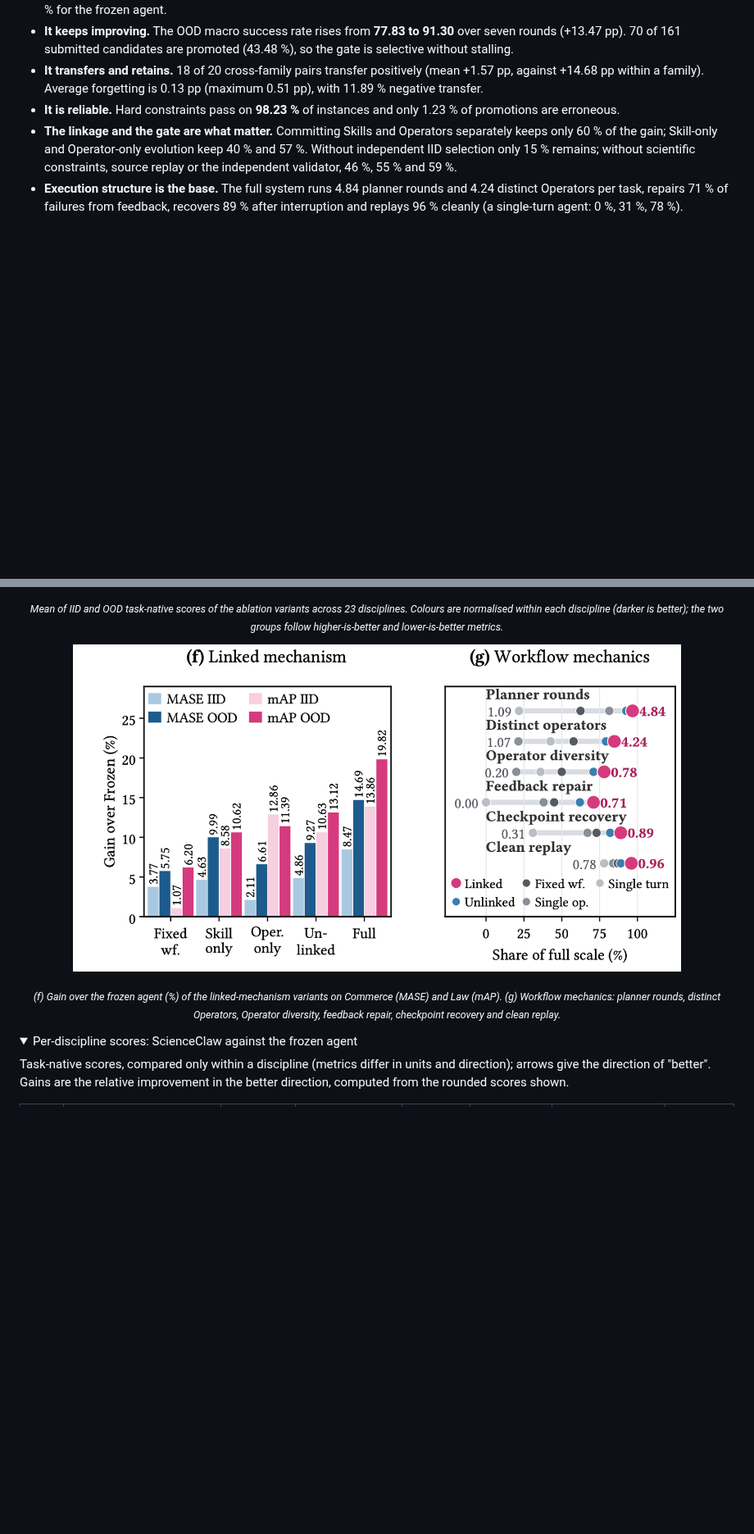
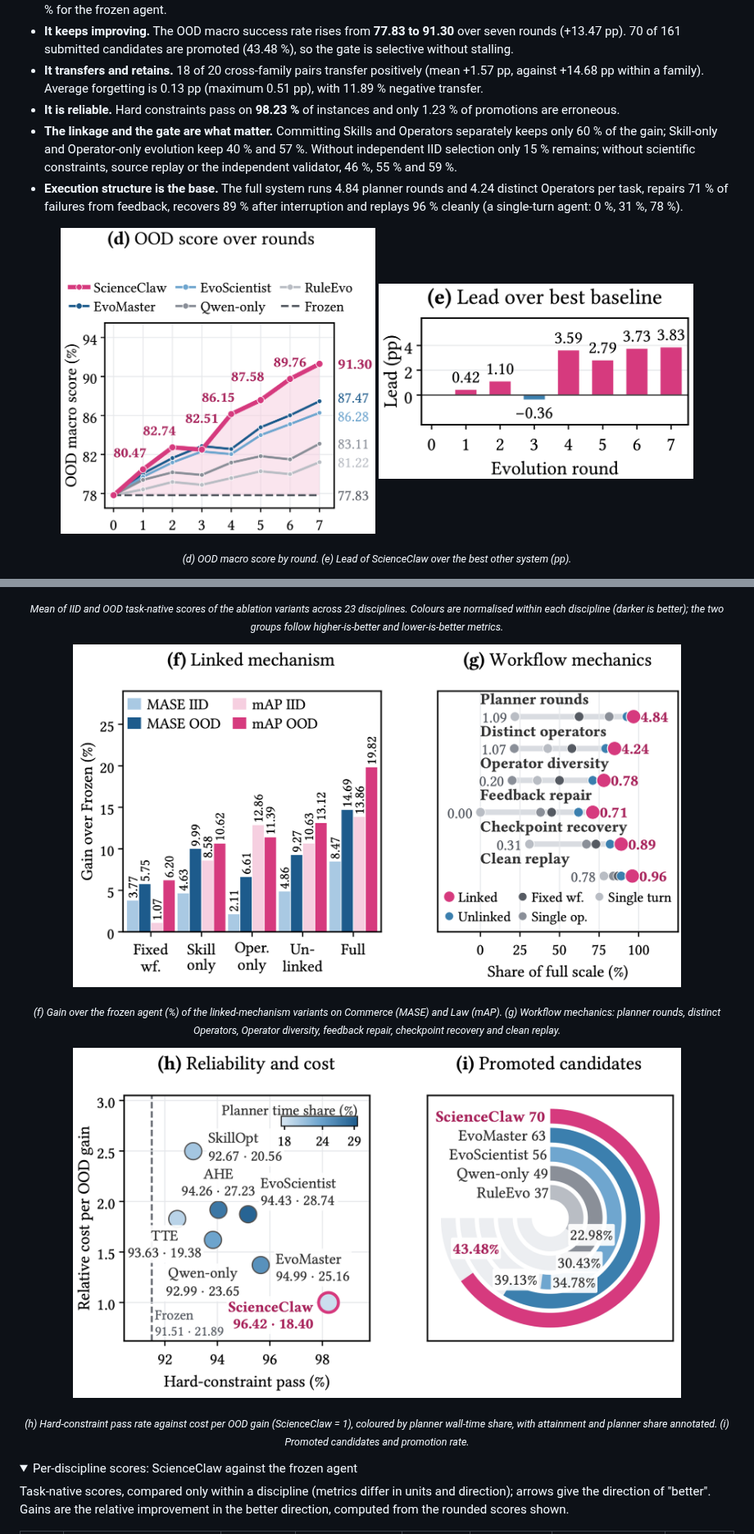
Before and after one commit to beita6969/ScienceClaw, a Markdown page: README.md, 2 parts joined by grey strips. Shown at 82% size. Rendered like a GitHub page; pictures changed too: assets/paper/lead_over_rounds.png (added), assets/paper/linked_mechanism.png, assets/paper/ood_over_rounds.png (added); folded sections open; blank space fills up the shorter version.

Commit message:
docs: more of the paper's original panels (#44)

```diff
--- a/README.md
+++ b/README.md
@@ -128,11 +128,20 @@ Seven evolution rounds over a common stream of 23 disciplines, with 64 IID and 6
 - **The linkage and the gate are what matter.** Committing Skills and Operators separately keeps only 60 % of the gain; Skill-only and Operator-only evolution keep 40 % and 57 %. Without independent IID selection only 15 % remains; without scientific constraints, source replay or the independent validator, 46 %, 55 % and 59 %.
 - **Execution structure is the base.** The full system runs 4.84 planner rounds and 4.24 distinct Operators per task, repairs 71 % of failures from feedback, recovers 89 % after interruption and replays 96 % cleanly (a single-turn agent: 0 %, 31 %, 78 %).
 
+<p align="center">
+  <img src="assets/paper/ood_over_rounds.png" alt="OOD score over rounds" width="44%" align="top">
+  <img src="assets/paper/lead_over_rounds.png" alt="Lead over the best other system" width="44%" align="top">
+</p>
+<p align="center"><sub><i>(d) OOD macro score by round. (e) Lead of ScienceClaw over the best other system (pp).</i></sub></p>
+
 <p align="center"><img src="assets/paper/ablation_heatmap.png" alt="Ablation heatmap across 23 disciplines"></p>
 <p align="center"><sub><i>Mean of IID and OOD task-native scores of the ablation variants across 23 disciplines. Colours are normalised within each discipline (darker is better); the two groups follow higher-is-better and lower-is-better metrics.</i></sub></p>
 
 <p align="center"><img src="assets/paper/linked_mechanism.png" alt="Linked mechanism and workflow mechanics" width="85%"></p>
 <p align="center"><sub><i>(f) Gain over the frozen agent (%) of the linked-mechanism variants on Commerce (MASE) and Law (mAP). (g) Workflow mechanics: planner rounds, distinct Operators, Operator diversity, feedback repair, checkpoint recovery and clean replay.</i></sub></p>
+
+<p align="center"><img src="assets/paper/reliability_promotion.png" alt="Reliability and cost, and promoted candidates" width="85%"></p>
+<p align="center"><sub><i>(h) Hard-constraint pass rate against cost per OOD gain (ScienceClaw = 1), coloured by planner wall-time share, with attainment and planner share annotated. (i) Promoted candidates and promotion rate.</i></sub></p>
 
 <details>
 <summary>Per-discipline scores: ScienceClaw against the frozen agent</summary>
```
